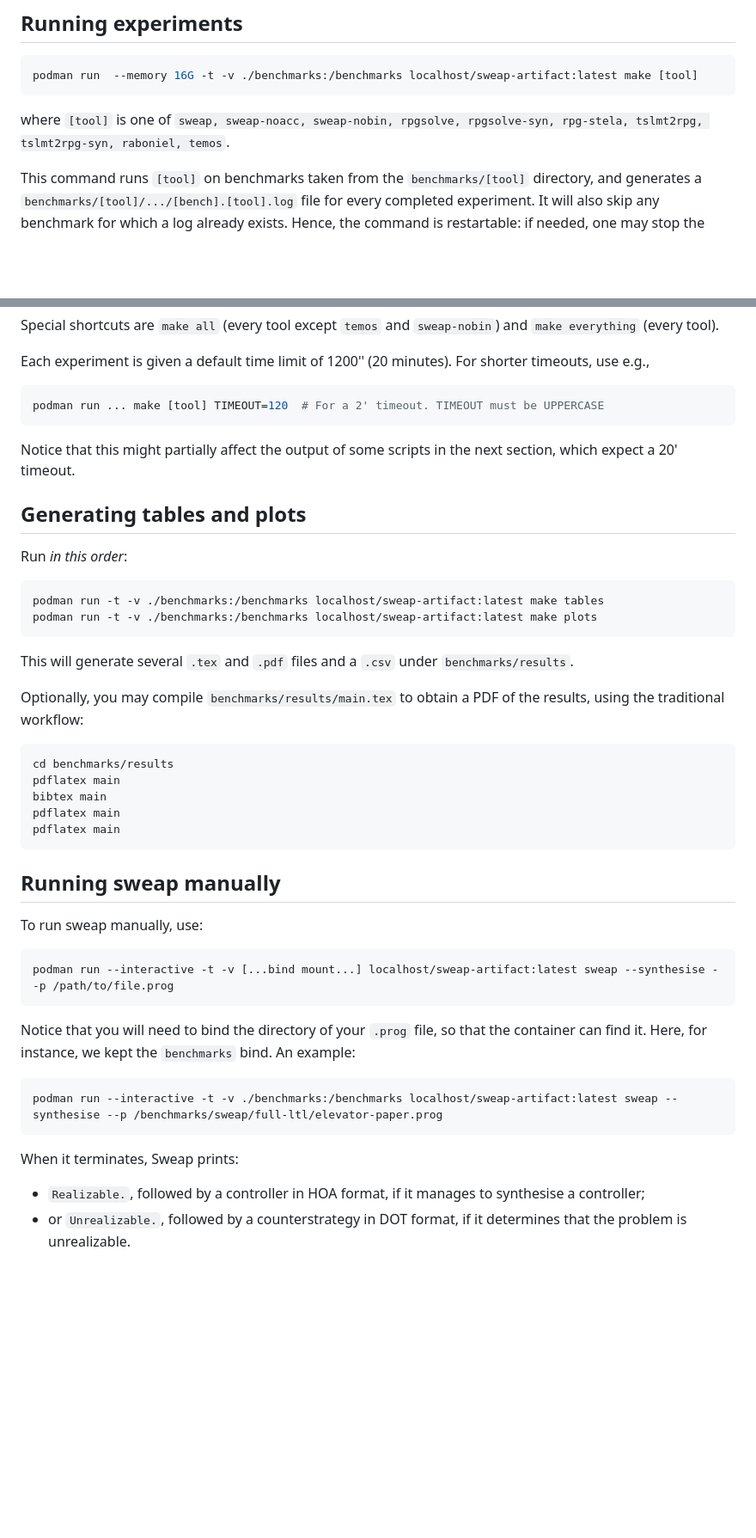
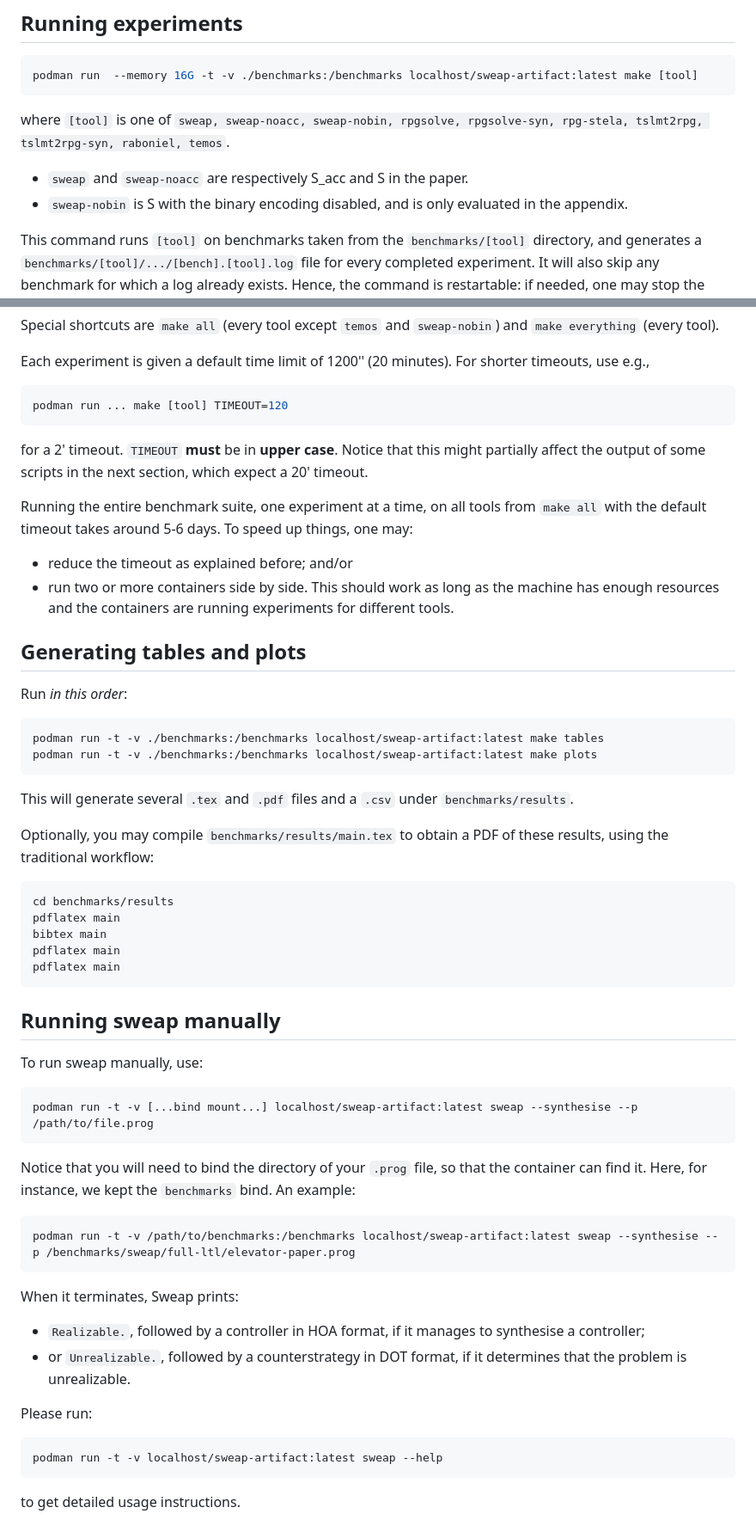
Before and after one commit to dSynMa/sweap-docker, a Markdown page: REPLICATION.md, 2 parts joined by grey strips. Shown at 86% size. GitHub-like rendering; blank space fills up the shorter version.

Commit message:
Update replication instructions

````diff
--- a/REPLICATION.md
+++ b/REPLICATION.md
@@ -52,6 +52,9 @@ podman run  --memory 16G -t -v ./benchmarks:/benchmarks localhost/sweap-artifact
 
 where `[tool]` is one of `sweap, sweap-noacc, sweap-nobin, rpgsolve, rpgsolve-syn, rpg-stela, tslmt2rpg, tslmt2rpg-syn, raboniel, temos`.
 
+* `sweap` and `sweap-noacc` are respectively S_acc and S in the paper.
+* `sweap-nobin` is S with the binary encoding disabled, and is only evaluated in the appendix.
+
 This command runs `[tool]` on benchmarks taken from the `benchmarks/[tool]` directory, and generates a `benchmarks/[tool]/.../[bench].[tool].log` file for every completed experiment. It will also skip any benchmark for which a log already exists. Hence, the command is restartable: if needed, one may stop the container (`podman stop ...`) and run remaining experiments at a later time.
 
 Note that:
@@ -65,10 +68,18 @@ Special shortcuts are `make all` (every tool except `temos` and `sweap-nobin`) a
 Each experiment is given a default time limit of 1200'' (20 minutes). For shorter timeouts, use e.g.,
 
 ```bash
-podman run ... make [tool] TIMEOUT=120  # For a 2' timeout. TIMEOUT must be UPPERCASE
+podman run ... make [tool] TIMEOUT=120
 ```
 
+for a 2' timeout. `TIMEOUT` **must** be in **upper case**.
 Notice that this might partially affect the output of some scripts in the next section, which expect a 20' timeout.
+
+
+Running the entire benchmark suite, one experiment at a time, on all tools from `make all` with the default timeout takes around 5-6 days.
+To speed up things, one may:
+
+* reduce the timeout as explained before; and/or
+* run two or more containers side by side. This should work as long as the machine has enough resources and the containers are running experiments for different tools.
 
 ## Generating tables and plots
 
@@ -81,7 +92,7 @@ podman run -t -v ./benchmarks:/benchmarks localhost/sweap-artifact:latest make p
 
 This will generate several `.tex` and `.pdf` files and a `.csv` under `benchmarks/results`.
 
-Optionally, you may compile `benchmarks/results/main.tex` to obtain a PDF of the results,
+Optionally, you may compile `benchmarks/results/main.tex` to obtain a PDF of these results,
 using the traditional workflow:
 
 ```bash
@@ -97,16 +108,24 @@ pdflatex main
 To run sweap manually, use:
 
 ```bash
-podman run --interactive -t -v [...bind mount...] localhost/sweap-artifact:latest sweap --synthesise --p /path/to/file.prog
+podman run -t -v [...bind mount...] localhost/sweap-artifact:latest sweap --synthesise --p /path/to/file.prog
 ```
 
 Notice that you will need to bind the directory of your `.prog` file, so that the container can find it. Here, for instance, we kept the `benchmarks` bind. An example:
 
 ```bash
-podman run --interactive -t -v ./benchmarks:/benchmarks localhost/sweap-artifact:latest sweap --synthesise --p /benchmarks/sweap/full-ltl/elevator-paper.prog
+podman run -t -v /path/to/benchmarks:/benchmarks localhost/sweap-artifact:latest sweap --synthesise --p /benchmarks/sweap/full-ltl/elevator-paper.prog
 ```
 
 When it terminates, Sweap prints:
 
 * `Realizable.`, followed by a controller in HOA format, if it manages to synthesise a controller;
 * or `Unrealizable.`, followed by a counterstrategy in DOT format, if it determines that the problem is unrealizable.
+
+Please run:
+
+```bash
+podman run -t -v localhost/sweap-artifact:latest sweap --help
+```
+
+to get detailed usage instructions.
````
